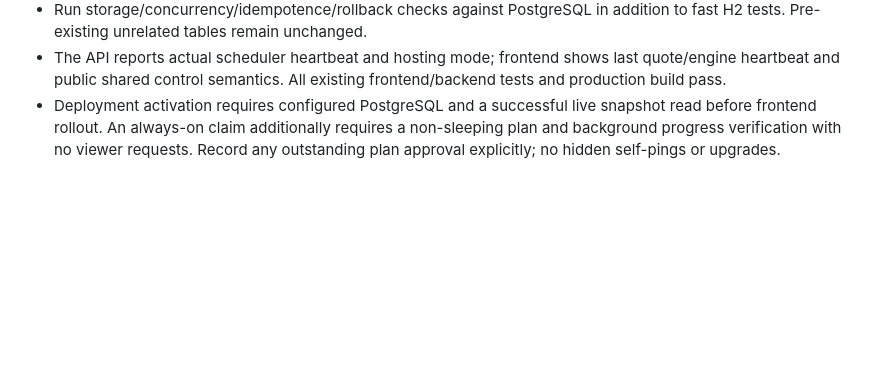
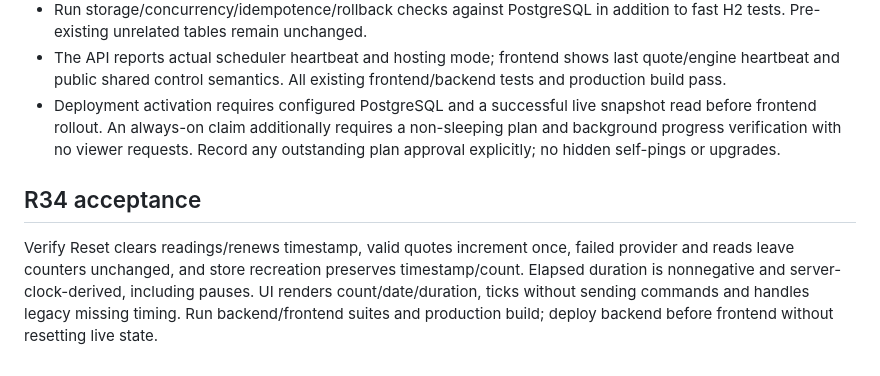
Before and after one commit to aribecker/demo-lab-v1, a Markdown page: specs/acceptance.md, the part around one of its changes. Rendered like a GitHub page; blank space fills up the shorter version.

```diff
--- a/specs/acceptance.md
+++ b/specs/acceptance.md
@@ -113,3 +114,6 @@ Compact layout verified in deployed frontend 1538a6a9b779d7db669506931e800888242
 - Run storage/concurrency/idempotence/rollback checks against PostgreSQL in addition to fast H2 tests. Pre-existing unrelated tables remain unchanged.
 - The API reports actual scheduler heartbeat and hosting mode; frontend shows last quote/engine heartbeat and public shared control semantics. All existing frontend/backend tests and production build pass.
 - Deployment activation requires configured PostgreSQL and a successful live snapshot read before frontend rollout. An always-on claim additionally requires a non-sleeping plan and background progress verification with no viewer requests. Record any outstanding plan approval explicitly; no hidden self-pings or upgrades.
+
+## R34 acceptance
+Verify Reset clears readings/renews timestamp, valid quotes increment once, failed provider and reads leave counters unchanged, and store recreation preserves timestamp/count. Elapsed duration is nonnegative and server-clock-derived, including pauses. UI renders count/date/duration, ticks without sending commands and handles legacy missing timing. Run backend/frontend suites and production build; deploy backend before frontend without resetting live state.
```
Also changed, not shown: other parts of specs/acceptance.md (+1 -0 lines), specs/architecture.md (+4 -0 lines), specs/requirements.md (+4 -0 lines).
